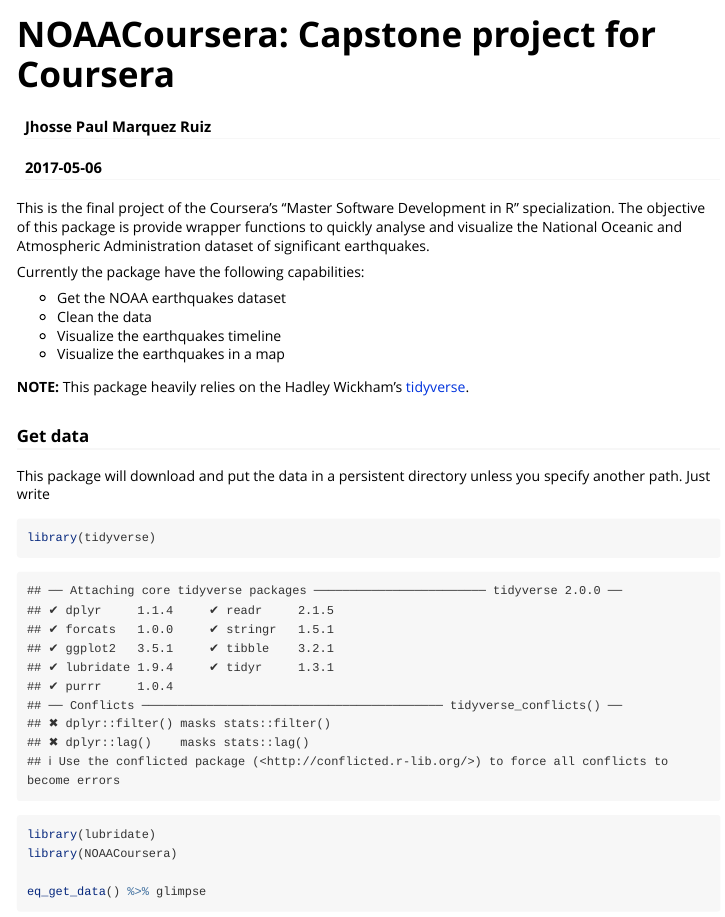
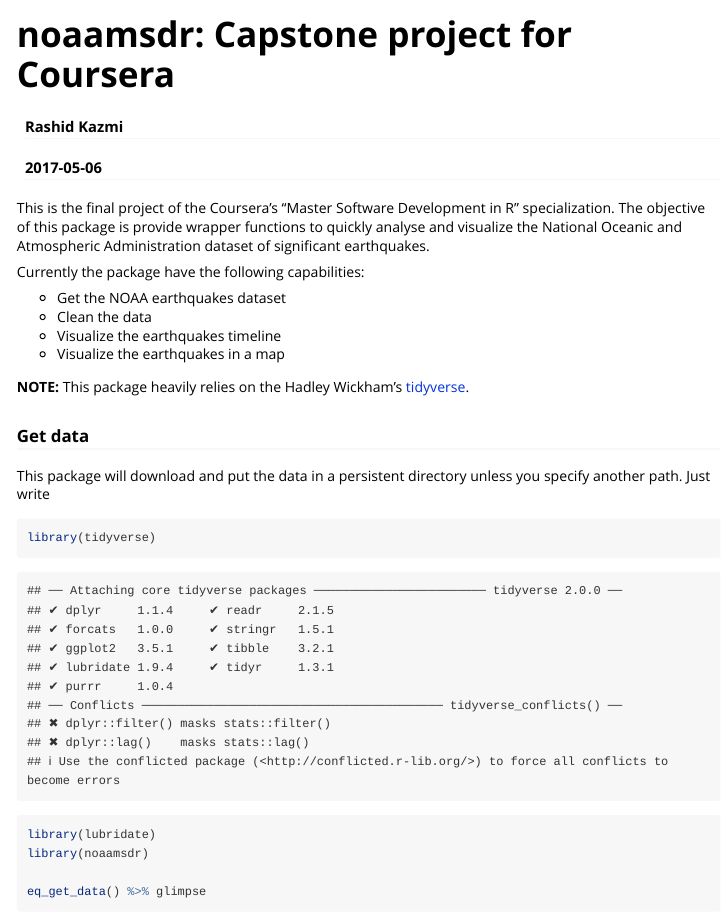
Before and after one commit to rhkaz/noaamsdr, an R Markdown document (vignettes/NOAA.Rmd): the page in a window 1100 px wide, from its top. Rendered offline with R 4.5, knitr and Pandoc, with nearby package versions; some code elsewhere in the file could not run offline.

Commit message:
Intial Commit

````diff
--- a/vignettes/NOAA.Rmd
+++ b/vignettes/NOAA.Rmd
@@ -1,6 +1,6 @@
 ---
-title: "NOAACoursera: Capstone project for Coursera"
-author: "Jhosse Paul Marquez Ruiz"
+title: "noaamsdr: Capstone project for Coursera"
+author: "Rashid Kazmi"
 date: "`r Sys.Date()`"
 output: rmarkdown::html_vignette
 vignette: >
@@ -30,7 +30,7 @@ specify another path. Just write
 ```{r}
 library(tidyverse)
 library(lubridate)
-library(NOAACoursera)
+library(noaamsdr)
 
 eq_get_data() %>% glimpse
 ```
````
